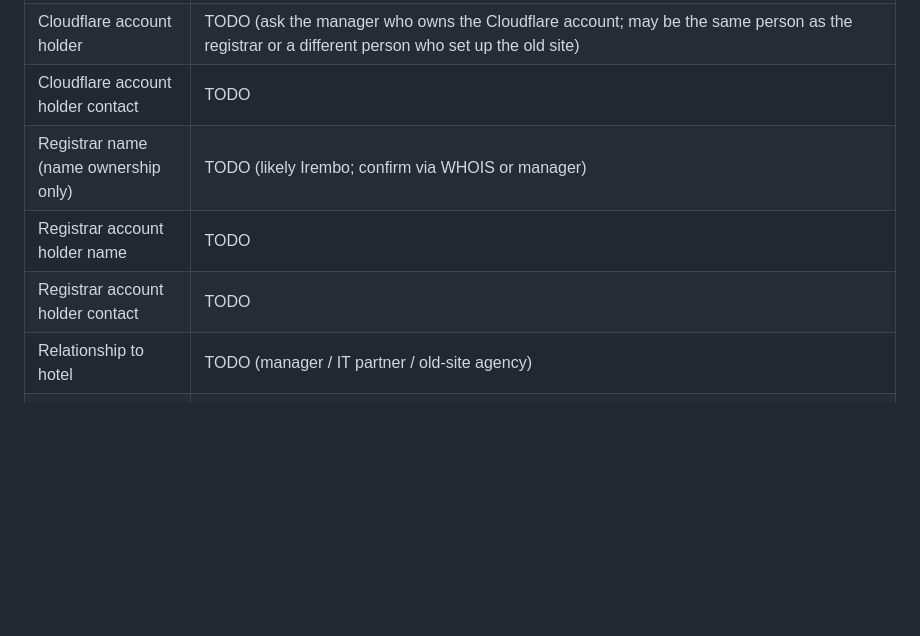
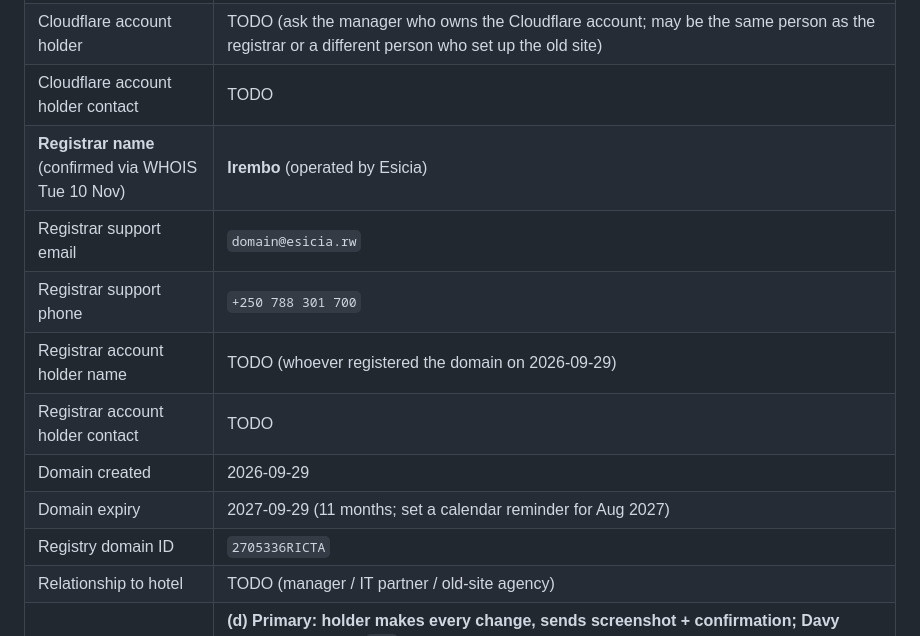
Before and after one commit to davyleroy/arboretum-green-hotel, a Markdown page: docs/DOMAIN_PLAN.md, the part around the change. Drawn GitHub-style; blank space fills up the shorter version.

Commit message:
DOMAIN_PLAN: capture WHOIS data for registrar
Registrar confirmed via WHOIS lookup Tue 10 Nov:
  Registrar: Irembo (operated by Esicia)
  Support: domain@esicia.rw, +250 788 301 700
  Created: 2026-09-29
  Expiry:  2027-09-29 (set calendar reminder for Aug 2027)
  Registry domain ID: 2705336RICTA

Cross-confirms Mon 9 Nov finding: nameservers are Cloudflare's,
so record changes land on Cloudflare, not Irembo. Irembo is only
needed for domain renewal (next due Aug-Sep 2027).

```diff
--- a/docs/DOMAIN_PLAN.md
+++ b/docs/DOMAIN_PLAN.md
@@ -36,9 +36,14 @@ Companion files:
 | **DNS host (where cutover happens)** | **Cloudflare** |
 | Cloudflare account holder | TODO (ask the manager who owns the Cloudflare account; may be the same person as the registrar or a different person who set up the old site) |
 | Cloudflare account holder contact | TODO |
-| Registrar name (name ownership only) | TODO (likely Irembo; confirm via WHOIS or manager) |
-| Registrar account holder name | TODO |
+| **Registrar name** (confirmed via WHOIS Tue 10 Nov) | **Irembo** (operated by Esicia) |
+| Registrar support email | `domain@esicia.rw` |
+| Registrar support phone | `+250 788 301 700` |
+| Registrar account holder name | TODO (whoever registered the domain on 2026-09-29) |
 | Registrar account holder contact | TODO |
+| Domain created | 2026-09-29 |
+| Domain expiry | 2027-09-29 (11 months; set a calendar reminder for Aug 2027) |
+| Registry domain ID | `2705336RICTA` |
 | Relationship to hotel | TODO (manager / IT partner / old-site agency) |
 | Chosen access option | **(d) Primary: holder makes every change, sends screenshot + confirmation; Davy verifies via public `dig` from both 1.1.1.1 and 8.8.8.8.** Fallback to (a) 15-min screen-share only if a dig check fails and a timing-critical window needs a live fix. No credentials move in either case. |
 | Date of registrar session 1 | Wed 11 Nov 2026, time TODO |
```
